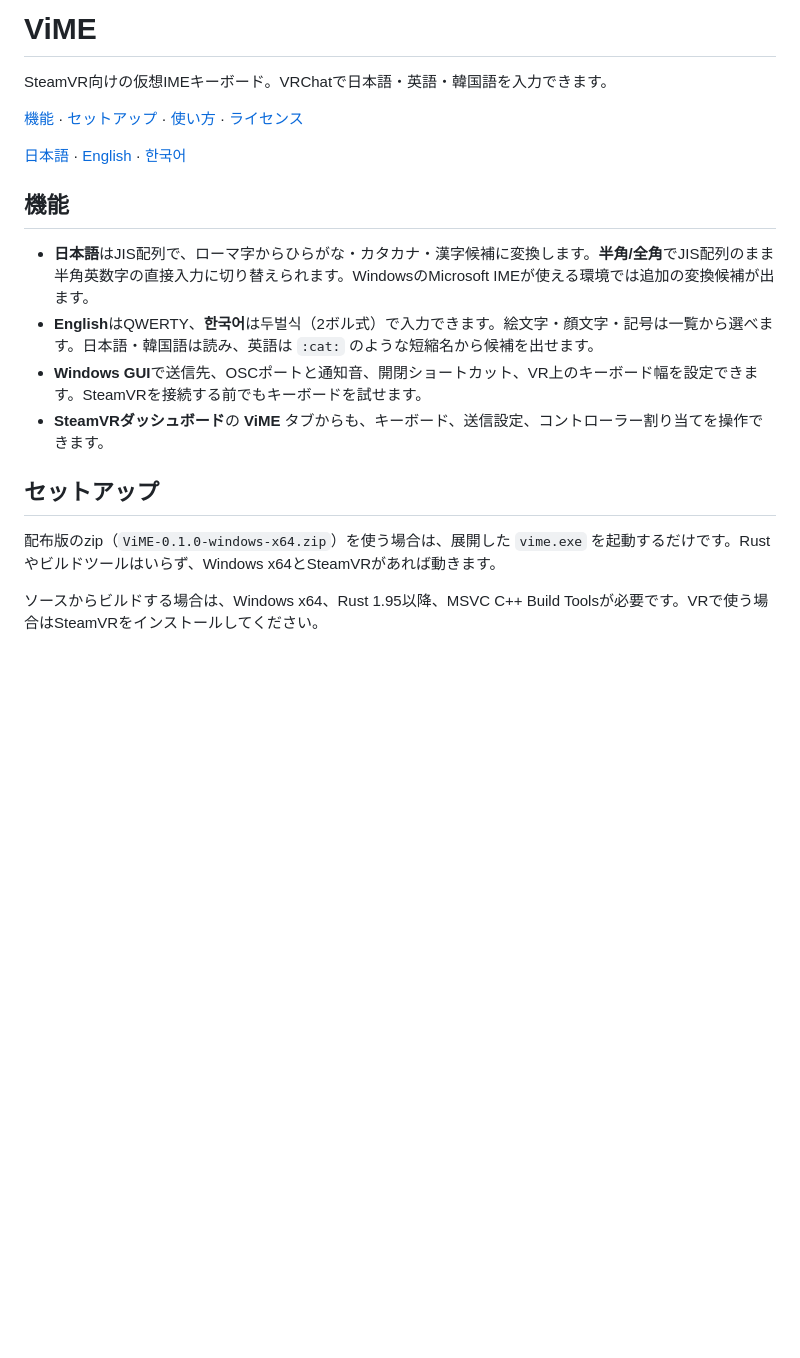
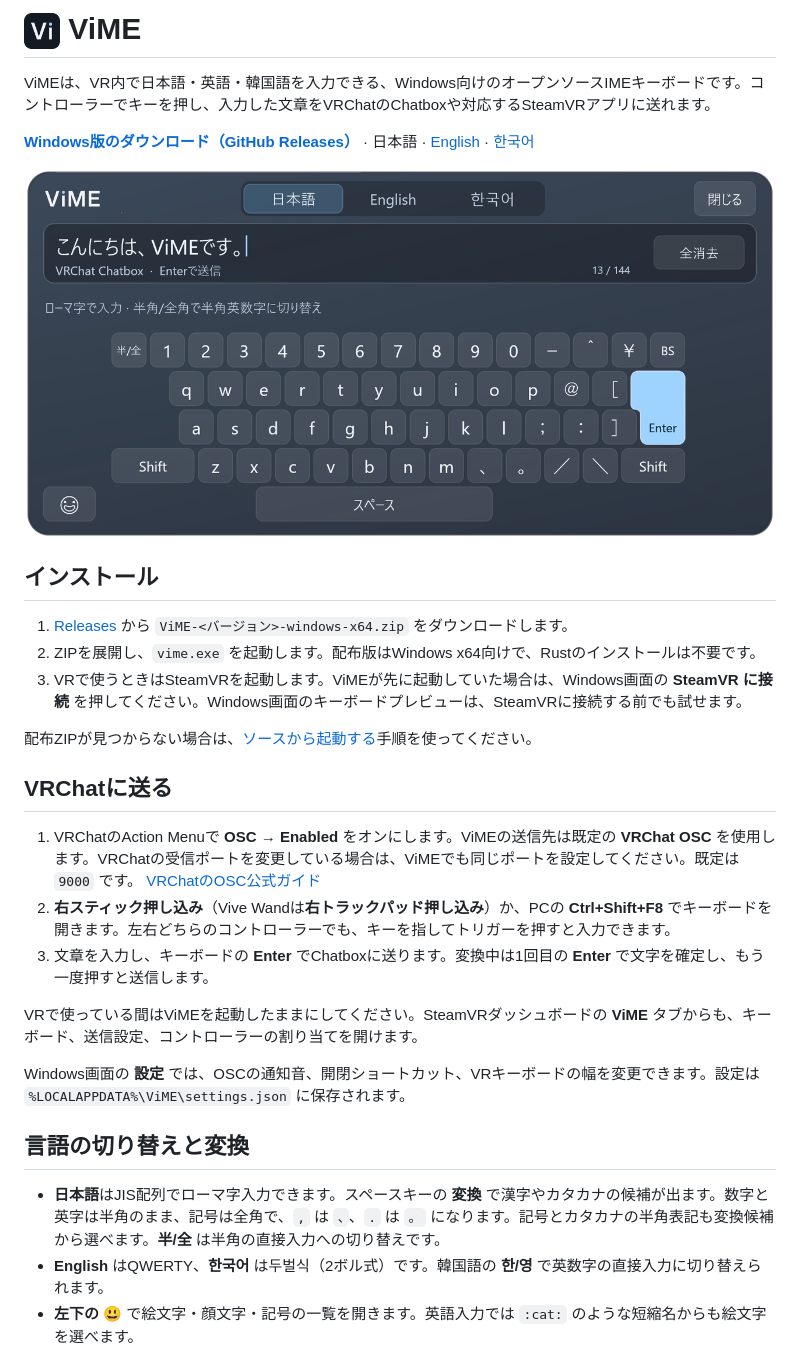
Before and after one commit to Harukoto-Project/vime, a Markdown page: README.md, the part around one of its changes. Rendered like a GitHub page; pictures changed too: assets/icon.png (added), assets/vr-keyboard.png (added); blank space fills up the shorter version.

```diff
--- a/README.md
+++ b/README.md
@@ -1,20 +1,32 @@
-# ViME
+# <img src="assets/icon.png" width="36" height="36" alt=""> ViME
 
-SteamVR向けの仮想IMEキーボード。VRChatで日本語・英語・韓国語を入力できます。
+ViMEは、VR内で日本語・英語・韓国語を入力できる、Windows向けのオープンソースIMEキーボードです。コントローラーでキーを押し、入力した文章をVRChatのChatboxや対応するSteamVRアプリに送れます。
 
-[機能](#機能) · [セットアップ](#セットアップ) · [使い方](#使い方) · [ライセンス](#ライセンス)
+**[Windows版のダウンロード（GitHub Releases）](https://github.com/Harukoto-Project/vime/releases)** · 日本語 · [English](README.en.md) · [한국어](README.ko.md)
 
-[日本語](README.md) · [English](README.en.md) · [한국어](README.ko.md)
+![ViMEのVRキーボード。「こんにちは、ViMEです。」と入力した状態で、上部に言語切り替え、左下に絵文字ボタンがある。](assets/vr-keyboard.png)
 
-## 機能
+## インストール
 
-- **日本語**はJIS配列で、ローマ字からひらがな・カタカナ・漢字候補に変換します。**半角/全角**でJIS配列のまま半角英数字の直接入力に切り替えられます。WindowsのMicrosoft IMEが使える環境では追加の変換候補が出ます。
-- **English**はQWERTY、**한국어**は두벌식（2ボル式）で入力できます。絵文字・顔文字・記号は一覧から選べます。日本語・韓国語は読み、英語は `:cat:` のような短縮名から候補を出せます。
-- **Windows GUI**で送信先、OSCポートと通知音、開閉ショートカット、VR上のキーボード幅を設定できます。SteamVRを接続する前でもキーボードを試せます。
-- **SteamVRダッシュボード**の **ViME** タブからも、キーボード、送信設定、コントローラー割り当てを操作できます。
+1. [Releases](https://github.com/Harukoto-Project/vime/releases) から `ViME-<バージョン>-windows-x64.zip` をダウンロードします。
+2. ZIPを展開し、`vime.exe` を起動します。配布版はWindows x64向けで、Rustのインストールは不要です。
+3. VRで使うときはSteamVRを起動します。ViMEが先に起動していた場合は、Windows画面の **SteamVR に接続** を押してください。Windows画面のキーボードプレビューは、SteamVRに接続する前でも試せます。
 
-## セットアップ
+配布ZIPが見つからない場合は、[ソースから起動する](#ソースから起動する)手順を使ってください。
 
-配布版のzip（`ViME-0.1.0-windows-x64.zip`）を使う場合は、展開した `vime.exe` を起動するだけです。Rustやビルドツールはいらず、Windows x64とSteamVRがあれば動きます。
+## VRChatに送る
 
-ソースからビルドする場合は、Windows x64、Rust 1.95以降、MSVC C++ Build Toolsが必要です。VRで使う場合はSteamVRをインストールしてください。
+1. VRChatのAction Menuで **OSC → Enabled** をオンにします。ViMEの送信先は既定の **VRChat OSC** を使用します。VRChatの受信ポートを変更している場合は、ViMEでも同じポートを設定してください。既定は `9000` です。 [VRChatのOSC公式ガイド](https://docs.vrchat.com/docs/osc-overview)
+2. **右スティック押し込み**（Vive Wandは**右トラックパッド押し込み**）か、PCの **Ctrl+Shift+F8** でキーボードを開きます。左右どちらのコントローラーでも、キーを指してトリガーを押すと入力できます。
+3. 文章を入力し、キーボードの **Enter** でChatboxに送ります。変換中は1回目の **Enter** で文字を確定し、もう一度押すと送信します。
+
+VRで使っている間はViMEを起動したままにしてください。SteamVRダッシュボードの **ViME** タブからも、キーボード、送信設定、コントローラーの割り当てを開けます。
+
+Windows画面の **設定** では、OSCの通知音、開閉ショートカット、VRキーボードの幅を変更できます。設定は `%LOCALAPPDATA%\ViME\settings.json` に保存されます。
+
+## 言語の切り替えと変換
+
+- **日本語**はJIS配列でローマ字入力できます。スペースキーの **変換** で漢字やカタカナの候補が出ます。数字と英字は半角のまま、記号は全角で、`,` は `、`、`.` は `。` になります。記号とカタカナの半角表記も変換候補から選べます。**半/全** は半角の直接入力への切り替えです。
+- **English** はQWERTY、**한국어** は두벌식（2ボル式）です。韓国語の **한/영** で英数字の直接入力に切り替えられます。
+- **左下の 😃** で絵文字・顔文字・記号の一覧を開きます。英語入力では `:cat:` のような短縮名からも絵文字を選べます。
+
```
Also changed, not shown: other parts of README.md (+19 -15 lines), README.en.md (+43 -27 lines), README.ko.md (+44 -28 lines), assets/vr-conversion.png (added), assets/wordmark.png (added), 10 other files.
